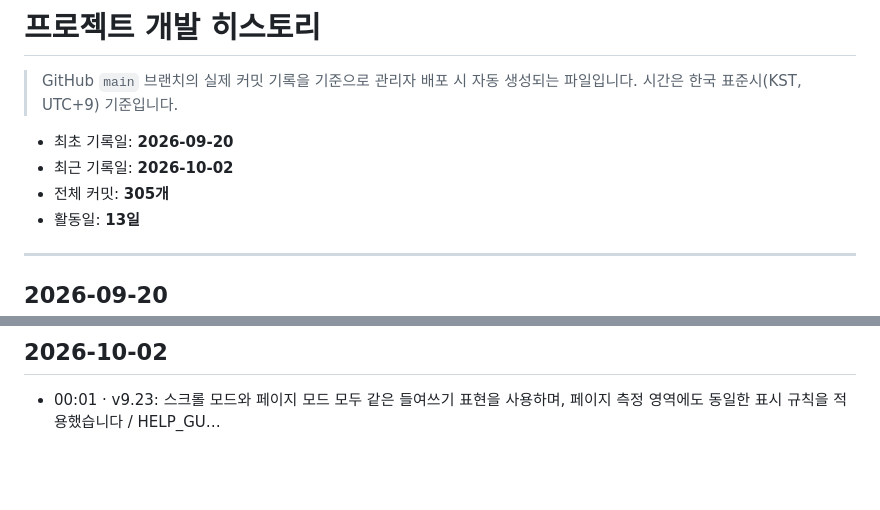
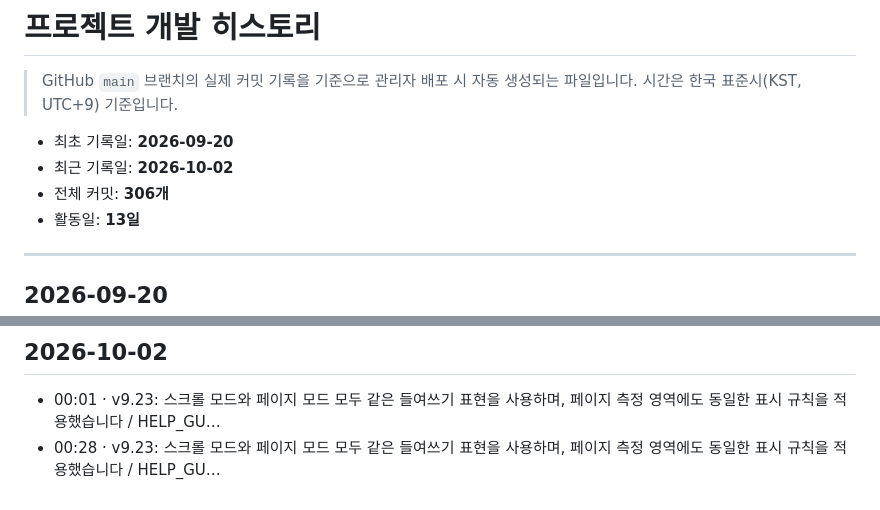
Before and after one commit to rjs1127/rjs, a Markdown page: HISTORY.md, 2 parts joined by grey strips. GitHub-like rendering; blank space fills up the shorter version.

Commit message:
v9.23: 스크롤 모드와 페이지 모드 모두 같은 들여쓰기 표현을 사용하며, 페이지 측정 영역에도 동일한 표시 규칙을 적용했습니다 / HELP_GU…

```diff
--- a/HISTORY.md
+++ b/HISTORY.md
@@ -5,7 +5,7 @@
 
 - 최초 기록일: **2026-09-20**
 - 최근 기록일: **2026-10-02**
-- 전체 커밋: **305개**
+- 전체 커밋: **306개**
 - 활동일: **13일**
 
 ---
@@ -353,3 +353,4 @@
 ## 2026-10-02
 
 - 00:01 · v9.23: 스크롤 모드와 페이지 모드 모두 같은 들여쓰기 표현을 사용하며, 페이지 측정 영역에도 동일한 표시 규칙을 적용했습니다 / HELP_GU…
+- 00:28 · v9.23: 스크롤 모드와 페이지 모드 모두 같은 들여쓰기 표현을 사용하며, 페이지 측정 영역에도 동일한 표시 규칙을 적용했습니다 / HELP_GU…
```
